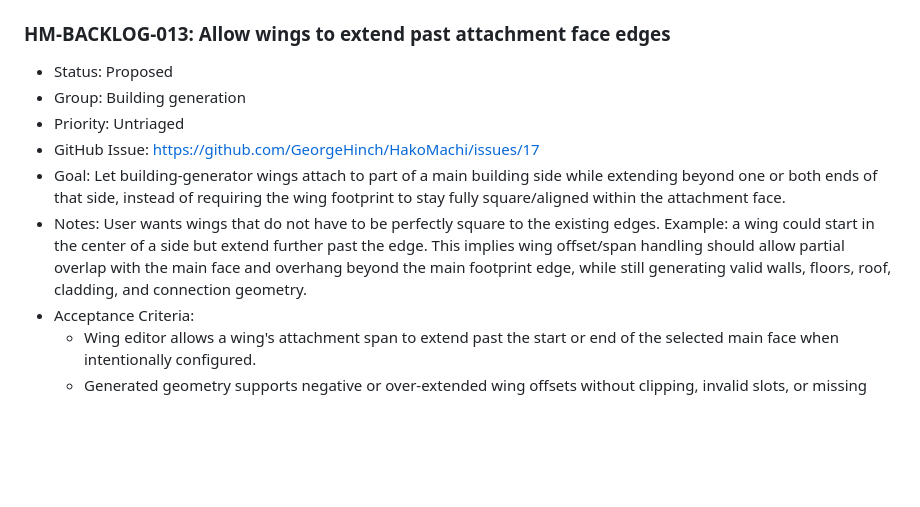
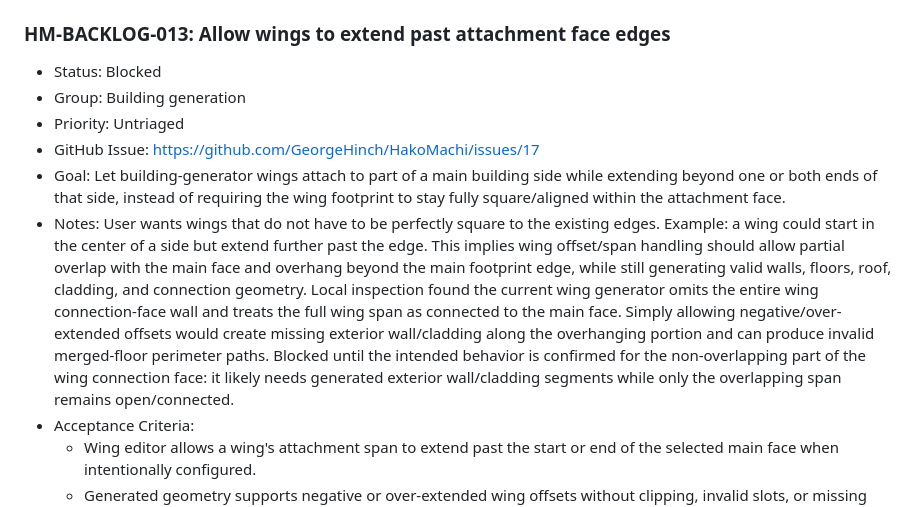
Before and after one commit to GeorgeHinch/HakoMachi, a Markdown page: docs/backlog.md, the part around the change. Drawn GitHub-style; blank space fills up the shorter version.

Commit message:
Mark overhanging wing backlog blocked

```diff
--- a/docs/backlog.md
+++ b/docs/backlog.md
@@ -121,12 +121,12 @@ This backlog captures HakoMachi feature ideas as agent-ready work items. Add new
 
 ### HM-BACKLOG-013: Allow wings to extend past attachment face edges
 
-- Status: Proposed
+- Status: Blocked
 - Group: Building generation
 - Priority: Untriaged
 - GitHub Issue: https://github.com/GeorgeHinch/HakoMachi/issues/17
 - Goal: Let building-generator wings attach to part of a main building side while extending beyond one or both ends of that side, instead of requiring the wing footprint to stay fully square/aligned within the attachment face.
-- Notes: User wants wings that do not have to be perfectly square to the existing edges. Example: a wing could start in the center of a side but extend further past the edge. This implies wing offset/span handling should allow partial overlap with the main face and overhang beyond the main footprint edge, while still generating valid walls, floors, roof, cladding, and connection geometry.
+- Notes: User wants wings that do not have to be perfectly square to the existing edges. Example: a wing could start in the center of a side but extend further past the edge. This implies wing offset/span handling should allow partial overlap with the main face and overhang beyond the main footprint edge, while still generating valid walls, floors, roof, cladding, and connection geometry. Local inspection found the current wing generator omits the entire wing connection-face wall and treats the full wing span as connected to the main face. Simply allowing negative/over-extended offsets would create missing exterior wall/cladding along the overhanging portion and can produce invalid merged-floor perimeter paths. Blocked until the intended behavior is confirmed for the non-overlapping part of the wing connection face: it likely needs generated exterior wall/cladding segments while only the overlapping span remains open/connected.
 - Acceptance Criteria:
   - Wing editor allows a wing's attachment span to extend past the start or end of the selected main face when intentionally configured.
   - Generated geometry supports negative or over-extended wing offsets without clipping, invalid slots, or missing walls.
```
